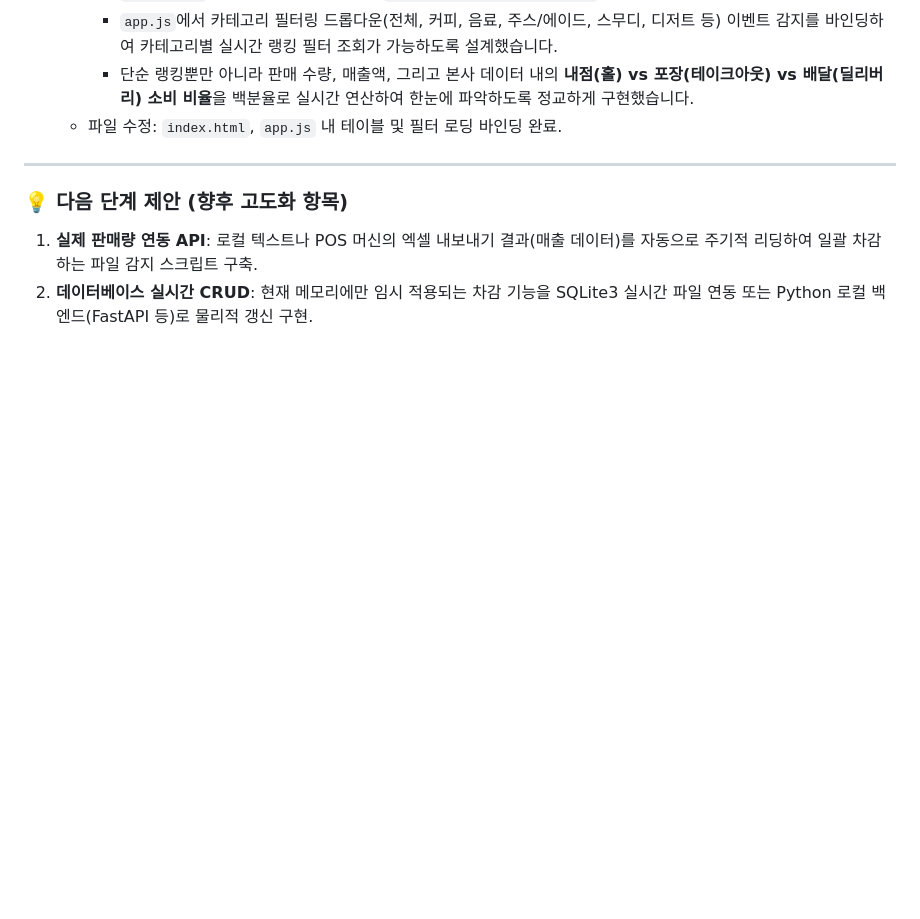
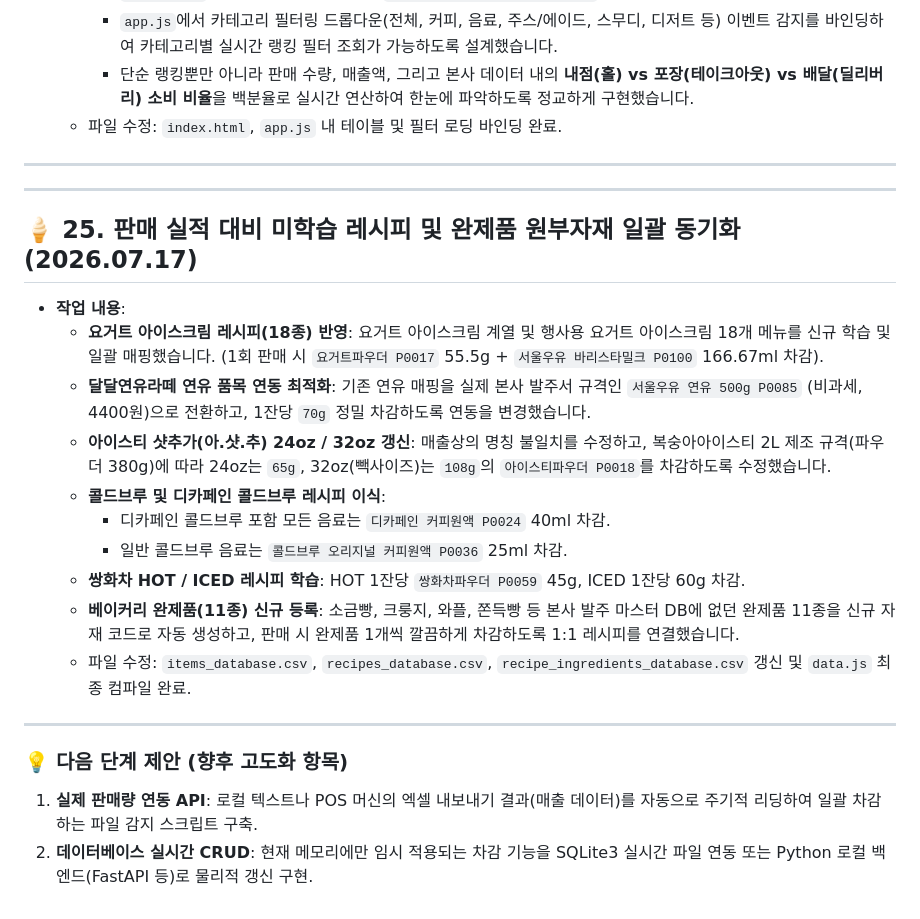
Before and after one commit to 03k707-prog/paikscoffee, a Markdown page: MEMORY.md, the part around the change. GitHub-like rendering; blank space fills up the shorter version.

Commit message:
Update MEMORY.md for recipe learning Section 25

```diff
--- a/MEMORY.md
+++ b/MEMORY.md
@@ -287,6 +287,22 @@
 
 ---
 
+---
+
+## 🍦 25. 판매 실적 대비 미학습 레시피 및 완제품 원부자재 일괄 동기화 (2026.07.17)
+*   **작업 내용**:
+    *   **요거트 아이스크림 레시피(18종) 반영**: 요거트 아이스크림 계열 및 행사용 요거트 아이스크림 18개 메뉴를 신규 학습 및 일괄 매핑했습니다. (1회 판매 시 `요거트파우더 P0017` 55.5g + `서울우유 바리스타밀크 P0100` 166.67ml 차감).
+    *   **달달연유라떼 연유 품목 연동 최적화**: 기존 연유 매핑을 실제 본사 발주서 규격인 `서울우유 연유 500g P0085` (비과세, 4400원)으로 전환하고, 1잔당 `70g` 정밀 차감하도록 연동을 변경했습니다.
+    *   **아이스티 샷추가(아.샷.추) 24oz / 32oz 갱신**: 매출상의 명칭 불일치를 수정하고, 복숭아아이스티 2L 제조 규격(파우더 380g)에 따라 24oz는 `65g`, 32oz(빽사이즈)는 `108g`의 `아이스티파우더 P0018`를 차감하도록 수정했습니다.
+    *   **콜드브루 및 디카페인 콜드브루 레시피 이식**:
+        - 디카페인 콜드브루 포함 모든 음료는 `디카페인 커피원액 P0024` 40ml 차감.
+        - 일반 콜드브루 음료는 `콜드브루 오리지널 커피원액 P0036` 25ml 차감.
+    *   **쌍화차 HOT / ICED 레시피 학습**: HOT 1잔당 `쌍화차파우더 P0059` 45g, ICED 1잔당 60g 차감.
+    *   **베이커리 완제품(11종) 신규 등록**: 소금빵, 크룽지, 와플, 쫀득빵 등 본사 발주 마스터 DB에 없던 완제품 11종을 신규 자재 코드로 자동 생성하고, 판매 시 완제품 1개씩 깔끔하게 차감하도록 1:1 레시피를 연결했습니다.
+    *   파일 수정: `items_database.csv`, `recipes_database.csv`, `recipe_ingredients_database.csv` 갱신 및 `data.js` 최종 컴파일 완료.
+
+---
+
 ### 💡 다음 단계 제안 (향후 고도화 항목)
 1.  **실제 판매량 연동 API**: 로컬 텍스트나 POS 머신의 엑셀 내보내기 결과(매출 데이터)를 자동으로 주기적 리딩하여 일괄 차감하는 파일 감지 스크립트 구축.
 2.  **데이터베이스 실시간 CRUD**: 현재 메모리에만 임시 적용되는 차감 기능을 SQLite3 실시간 파일 연동 또는 Python 로컬 백엔드(FastAPI 등)로 물리적 갱신 구현.
```
